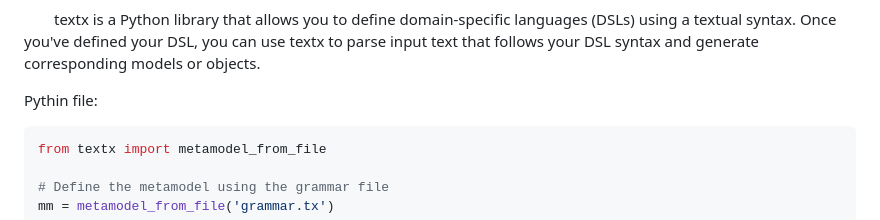
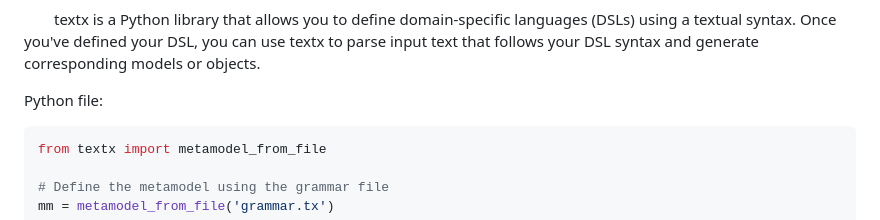
Before and after one commit to FAF-UTM/11_FAF_212, a Markdown page: README.md, the part around the change. GitHub-like rendering.

````diff
--- a/README.md
+++ b/README.md
@@ -204,7 +204,7 @@ A common approach for parsing context-free grammars like this one is to use a te
 
 &ensp;&thinsp;&ensp;&thinsp;&ensp;&thinsp;textx is a Python library that allows you to define domain-specific languages (DSLs) using a textual syntax. Once you've defined your DSL, you can use textx to parse input text that follows your DSL syntax and generate corresponding models or objects.
 
-Pythin file:
+Python file:
 
 ```python
 from textx import metamodel_from_file
````
